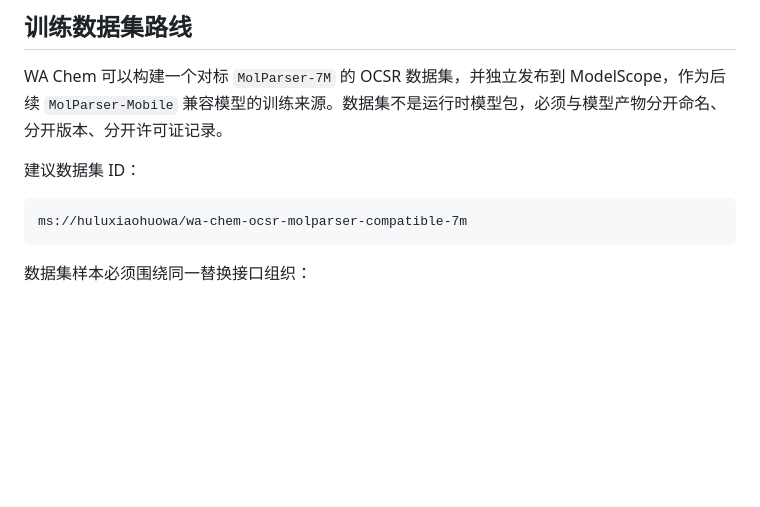
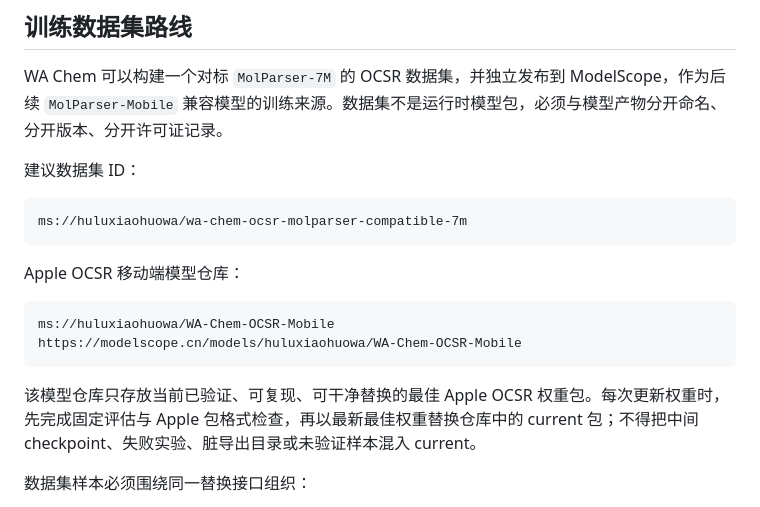
Before and after one commit to huluxiaohuowa/wachem-web, a Markdown page: docs/ocsr-model-contract.md, the part around the change. Drawn GitHub-style; blank space fills up the shorter version.

Commit message:
docs: sync from wa-chem 443f915

````diff
--- a/docs/ocsr-model-contract.md
+++ b/docs/ocsr-model-contract.md
@@ -55,6 +55,15 @@ WA Chem 可以构建一个对标 `MolParser-7M` 的 OCSR 数据集，并独立
 ```text
 ms://huluxiaohuowa/wa-chem-ocsr-molparser-compatible-7m
 ```
+
+Apple OCSR 移动端模型仓库：
+
+```text
+ms://huluxiaohuowa/WA-Chem-OCSR-Mobile
+https://modelscope.cn/models/huluxiaohuowa/WA-Chem-OCSR-Mobile
+```
+
+该模型仓库只存放当前已验证、可复现、可干净替换的最佳 Apple OCSR 权重包。每次更新权重时，先完成固定评估与 Apple 包格式检查，再以最新最佳权重替换仓库中的 current 包；不得把中间 checkpoint、失败实验、脏导出目录或未验证样本混入 current。
 
 数据集样本必须围绕同一替换接口组织：
 
````
